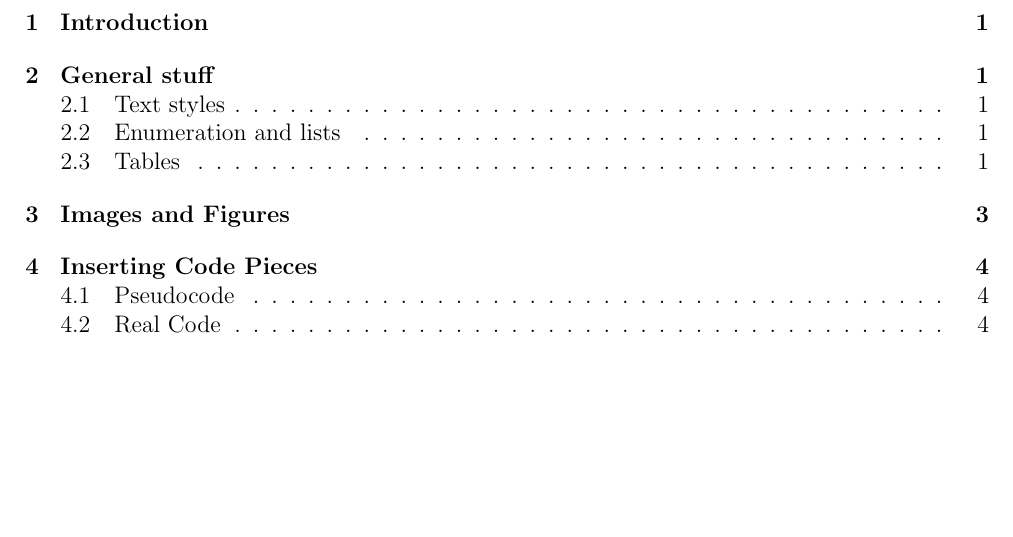
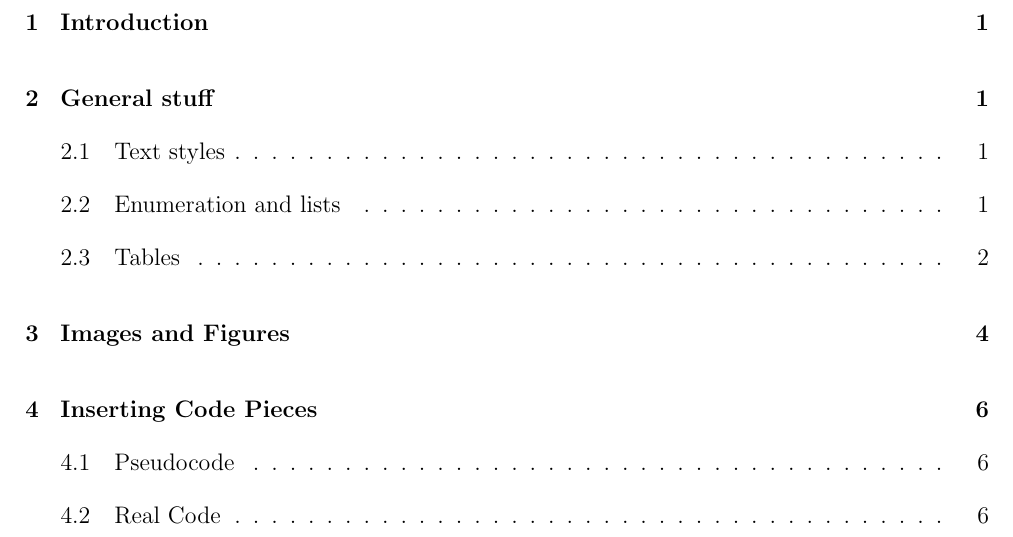
Before and after one commit to ongun-kanat/itu-report-templates, a LaTeX document (document.tex): part of page 2 of 6 before the commit and part of page 2 of 8 after it, cut so that both start at the same text, the shorter picture padded with empty space. Compiled offline with pdfLaTeX.

Commit message:
Paragraph indent options and Turkish babel hypenation fix

```diff
--- a/document.tex
+++ b/document.tex
@@ -16,7 +16,10 @@
 % \usepackage[turkish,american]{babel}
 
 % Indent at section beginnings
-\usepackage{indentfirst}
+% \usepackage{indentfirst} % look at below for reverse
+% Paragraph spacings set parindent to 0
+\setlength{\parindent}{0pt}
+\setlength{\parskip}{12pt}
 
 % utf-8 support
 \usepackage[utf8]{inputenc}
```
Also changed, not shown: document.pdf, document.tex (2 more changed lines).
